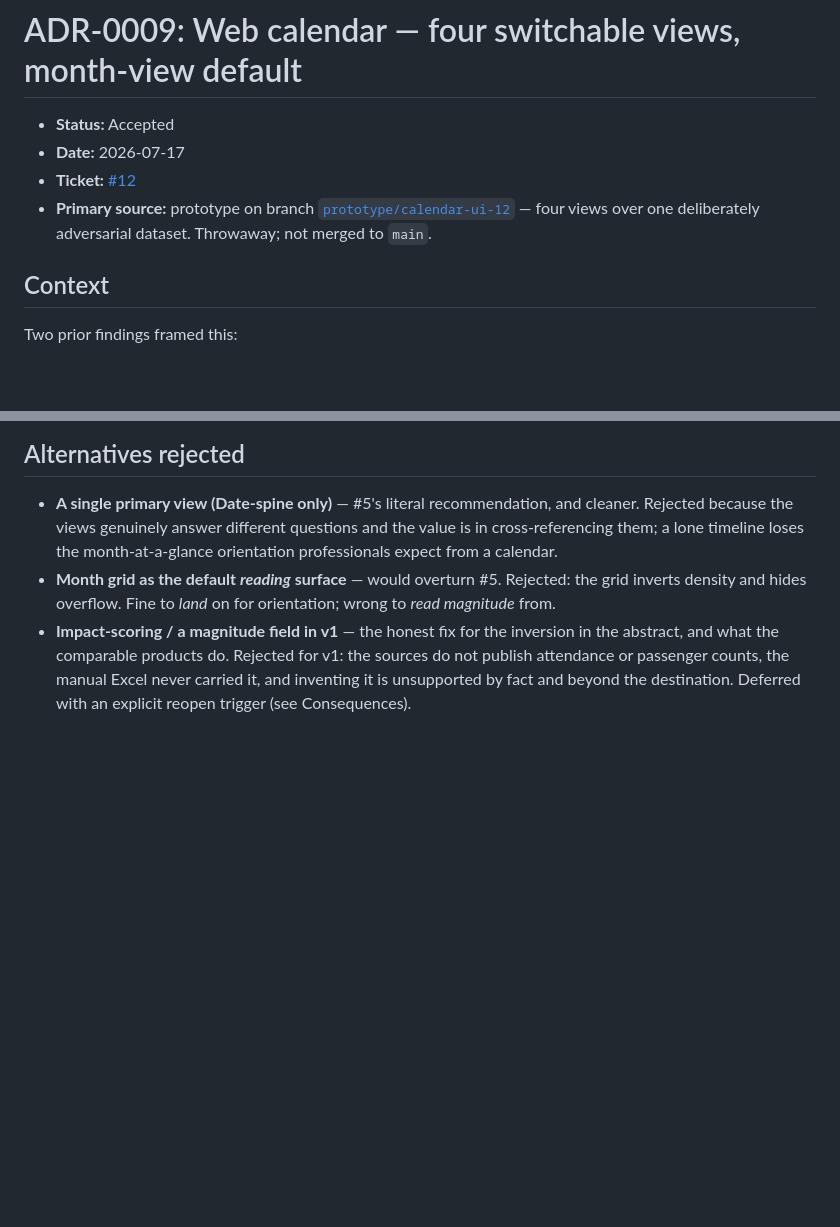
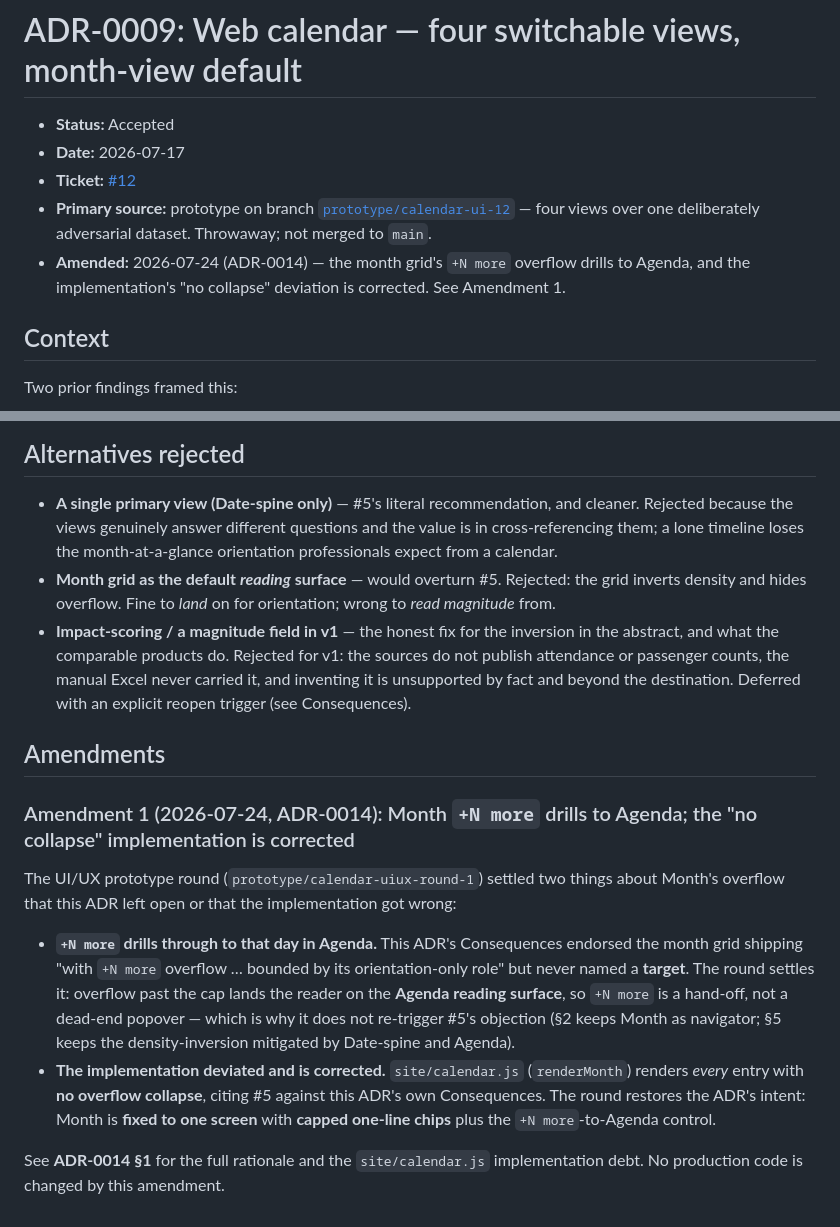
Before and after one commit to edw93d/20260716SingaporeTourismCalendar, a Markdown page: docs/adr/0009-web-calendar-four-switchable-views.md, 2 parts joined by grey strips. Drawn GitHub-style; blank space fills up the shorter version.

```diff
--- a/docs/adr/0009-web-calendar-four-switchable-views.md
+++ b/docs/adr/0009-web-calendar-four-switchable-views.md
@@ -6,6 +6,8 @@
 - **Primary source:** prototype on branch
   [`prototype/calendar-ui-12`](https://github.com/edw93d/20260716SingaporeTourismCalendar/tree/prototype/calendar-ui-12/prototype/calendar-ui) —
   four views over one deliberately adversarial dataset. Throwaway; not merged to `main`.
+- **Amended:** 2026-07-24 (ADR-0014) — the month grid's `+N more` overflow drills to
+  Agenda, and the implementation's "no collapse" deviation is corrected. See Amendment 1.
 
 ## Context
 
@@ -125,3 +127,24 @@ impact-score, no attendance/pax field, is introduced. This upholds the standing
   not publish attendance or passenger counts, the manual Excel never carried it, and
   inventing it is unsupported by fact and beyond the destination. Deferred with an
   explicit reopen trigger (see Consequences).
+
+## Amendments
+
+### Amendment 1 (2026-07-24, ADR-0014): Month `+N more` drills to Agenda; the "no collapse" implementation is corrected
+
+The UI/UX prototype round (`prototype/calendar-uiux-round-1`) settled two things about
+Month's overflow that this ADR left open or that the implementation got wrong:
+
+- **`+N more` drills through to that day in Agenda.** This ADR's Consequences endorsed
+  the month grid shipping "with `+N more` overflow … bounded by its orientation-only
+  role" but never named a **target**. The round settles it: overflow past the cap
+  lands the reader on the **Agenda reading surface**, so `+N more` is a hand-off, not a
+  dead-end popover — which is why it does not re-trigger #5's objection (§2 keeps Month
+  as navigator; §5 keeps the density-inversion mitigated by Date-spine and Agenda).
+- **The implementation deviated and is corrected.** `site/calendar.js` (`renderMonth`)
+  renders *every* entry with **no overflow collapse**, citing #5 against this ADR's own
+  Consequences. The round restores the ADR's intent: Month is **fixed to one screen**
+  with **capped one-line chips** plus the `+N more`-to-Agenda control.
+
+See **ADR-0014 §1** for the full rationale and the `site/calendar.js` implementation
+debt. No production code is changed by this amendment.
```
Also changed, not shown: docs/adr/0014-web-calendar-presentation-refinements-uiux-round-1.md (added, +105 -0 lines).
